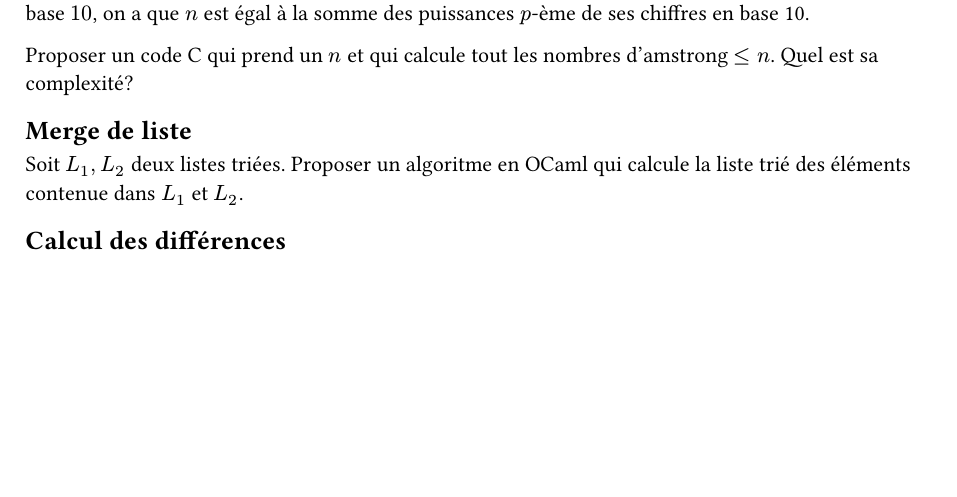
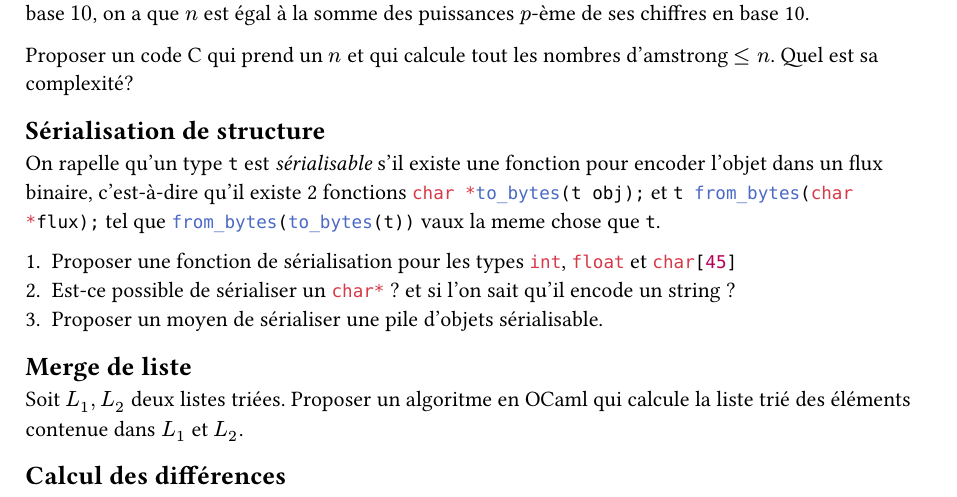
Before and after one commit to Cypooos/la-totale, a Typst document (main.typ, which reads sup/seq.typ): part of page 11 of 121, cut so that both start at the same text, the shorter picture padded with empty space. Compiled offline with Typst 0.15.

Commit message:
seq: Ajout de "Sérialisation de structure"

````diff
--- a/sup/seq.typ
+++ b/sup/seq.typ
@@ -55,6 +55,14 @@ Proposer une fonction $C$ qui calcule la mantisse et une autre qui calcule l'exp
 On dit que $n in NN$ est un _nombre d'amstrong de première espèce_ si, pour $p$ le nombre de chiffre de $n$ en base $10$, on a que $n$ est égal à la somme des puissances $p$-ème de ses chiffres en base 10.
 
 Proposer un code C qui prend un $n$ et qui calcule tout les nombres d'amstrong $<= n$. Quel est sa complexité?
+
+== Sérialisation de structure
+
+On rapelle qu'un type `t` est _sérialisable_ s'il existe une fonction pour encoder l'objet dans un flux binaire, c'est-à-dire qu'il existe 2 fonctions ```c char *to_bytes(t obj);``` et ```c t from_bytes(char *flux);``` tel que ```c from_bytes(to_bytes(t))``` vaux la meme chose que `t`.
+
+1. Proposer une fonction de sérialisation pour les types ```c int```, ```c float``` et ```c char[45]```
+2. Est-ce possible de sérialiser un ```c char*``` ? et si l'on sait qu'il encode un string ?
+3. Proposer un moyen de sérialiser une pile d'objets sérialisable.
 
 == Merge de liste
 Soit $L_1, L_2$ deux listes triées. Proposer un algoritme en OCaml qui calcule la liste trié des éléments contenue dans $L_1$ et $L_2$.
````
